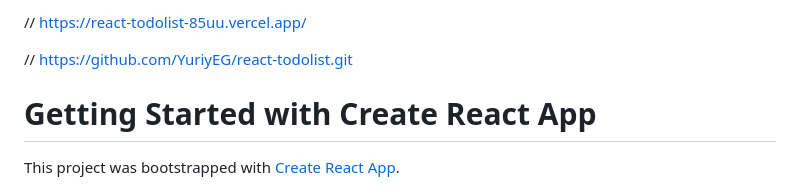
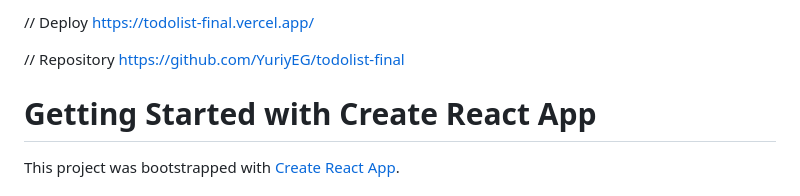
Before and after one commit to YuriyEG/todolist-final, a Markdown page: README.md, the part around the change. Drawn GitHub-style.

Commit message:
add link to readme

```diff
--- a/README.md
+++ b/README.md
@@ -1,6 +1,6 @@
-// https://react-todolist-85uu.vercel.app/
+// Deploy https://todolist-final.vercel.app/
 
-// https://github.com/YuriyEG/react-todolist.git
+// Repository https://github.com/YuriyEG/todolist-final
 
 
 
```
